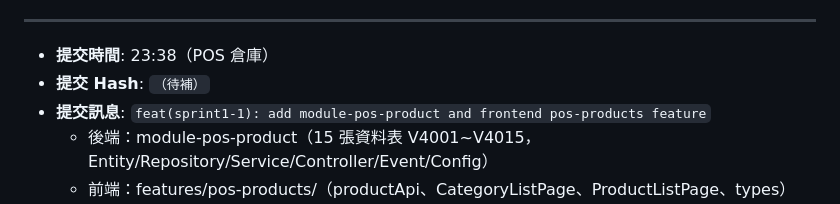
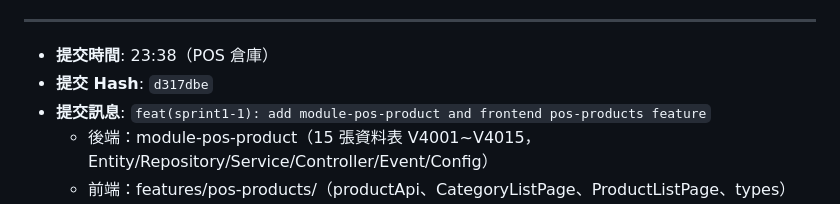
Before and after one commit to billwei1107/POS-system, a Markdown page: devlog/2026-05-07-devlog.md, the part around the change. GitHub-like rendering.

Commit message:
docs(devlog): update 2026-05-07 devlog with Sprint 1-1 commit hash
Co-Authored-By: Claude Sonnet 4.6 <noreply@anthropic.com>

```diff
--- a/devlog/2026-05-07-devlog.md
+++ b/devlog/2026-05-07-devlog.md
@@ -194,7 +194,7 @@ POS/
 ---
 
 - **提交時間**: 23:38（POS 倉庫）
-- **提交 Hash**: `（待補）`
+- **提交 Hash**: `d317dbe`
 - **提交訊息**: `feat(sprint1-1): add module-pos-product and frontend pos-products feature`
   - 後端：module-pos-product（15 張資料表 V4001~V4015，Entity/Repository/Service/Controller/Event/Config）
   - 前端：features/pos-products/（productApi、CategoryListPage、ProductListPage、types）
```
